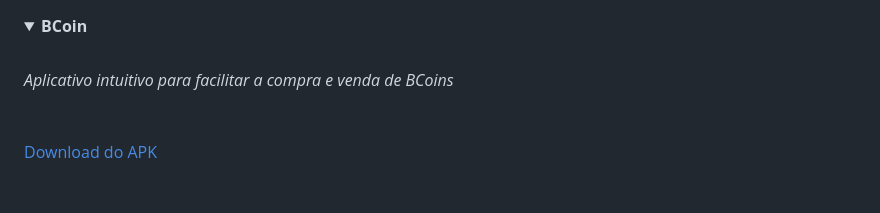
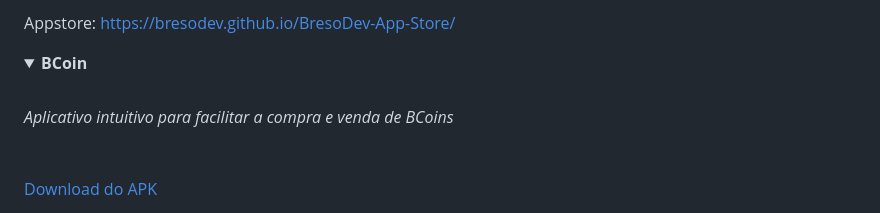
Before and after one commit to BresoDEV/BresoDev-App-Store, a Markdown page: README.md, the part around the change. Drawn GitHub-style; folded sections open; blank space fills up the shorter version.

```diff
--- a/README.md
+++ b/README.md
@@ -1,3 +1,5 @@
+Appstore: https://bresodev.github.io/BresoDev-App-Store/
+
 
 <details>
 <summary><b>BCoin</b></summary>
```
